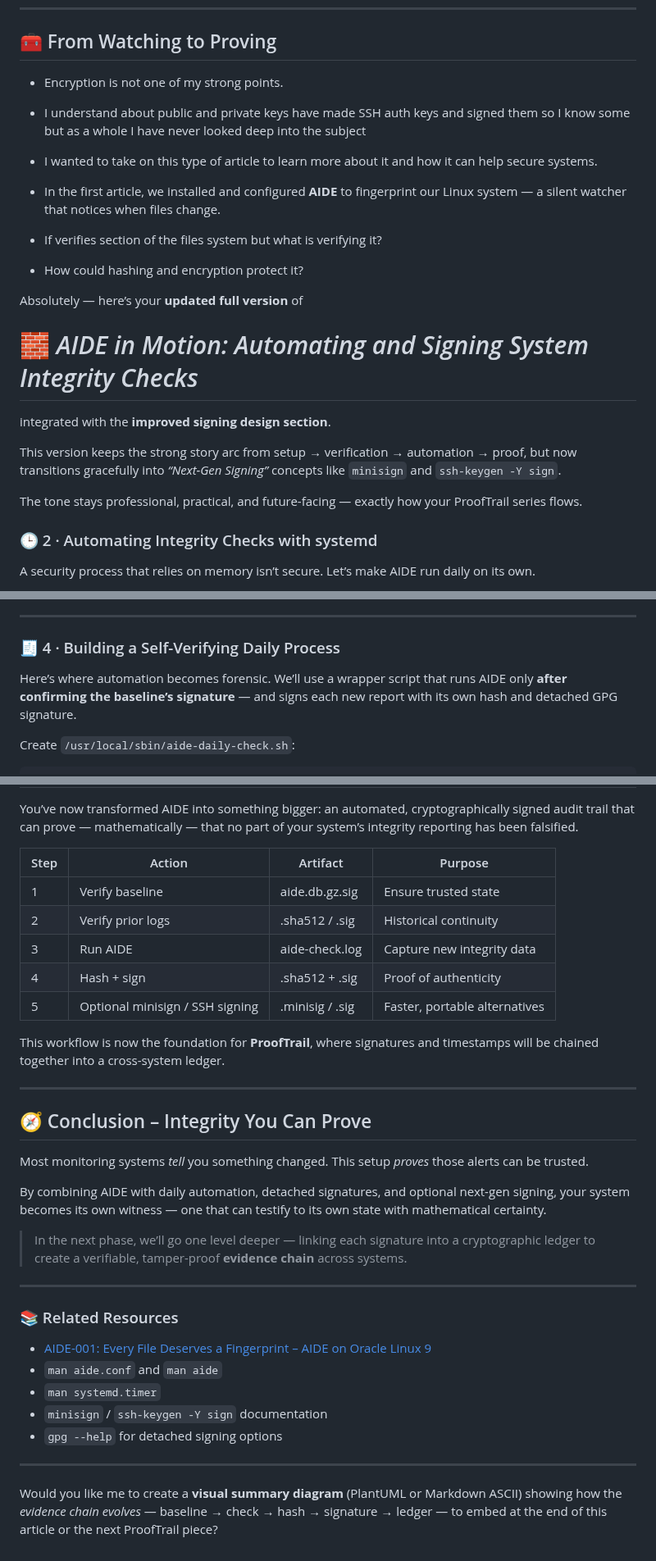
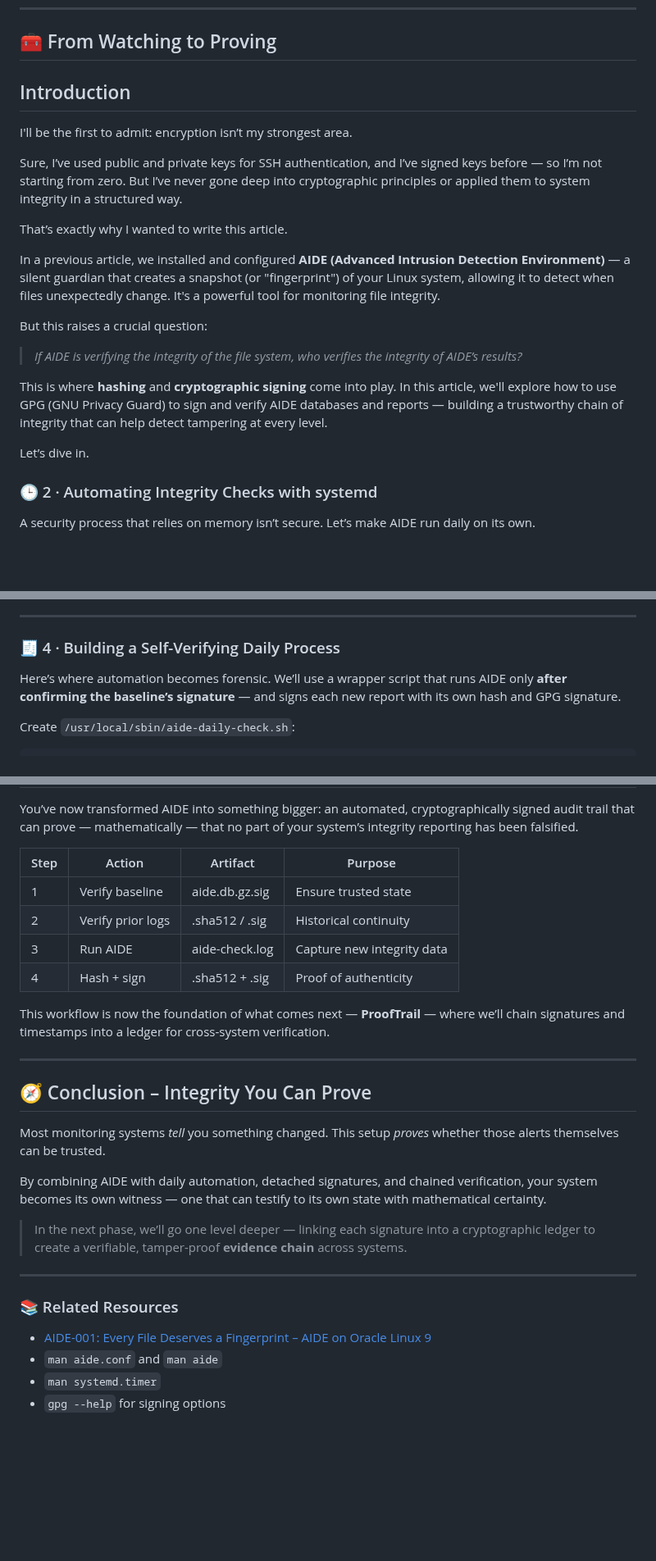
Before and after one commit to richard-sebos/articles, a Markdown page: Aide/AID-002/2025-11-XX-Signing-Integrity.md, 3 parts joined by grey strips. Shown at 82% size. GitHub-like rendering; blank space fills up the shorter version.

```diff
--- a/Aide/AID-002/2025-11-XX-Signing-Integrity.md
+++ b/Aide/AID-002/2025-11-XX-Signing-Integrity.md
@@ -8,24 +8,24 @@
 
 ## 🧰 From Watching to Proving
 
-- Encryption is not one of my strong points.
-- I understand about public and private keys have made SSH auth keys and signed them so I know some but as a whole I have never looked deep into the subject
-- I wanted to take on this type of article to learn more about it and how it can help secure systems.
+## Introduction
 
-- In the first article, we installed and configured **AIDE** to fingerprint our Linux system — a silent watcher that notices when files change.
-- If verifies section of the files system but what is verifying it?
-- How could hashing and encryption protect it?
+I'll be the first to admit: encryption isn’t my strongest area.
 
-Absolutely — here’s your **updated full version** of
+Sure, I’ve used public and private keys for SSH authentication, and I’ve signed keys before — so I’m not starting from zero. But I’ve never gone deep into cryptographic principles or applied them to system integrity in a structured way.
 
-# 🧱 *AIDE in Motion: Automating and Signing System Integrity Checks*
+That’s exactly why I wanted to write this article.
 
-integrated with the **improved signing design section**.
+In a previous article, we installed and configured **AIDE (Advanced Intrusion Detection Environment)** — a silent guardian that creates a snapshot (or "fingerprint") of your Linux system, allowing it to detect when files unexpectedly change. It's a powerful tool for monitoring file integrity.
 
-This version keeps the strong story arc from setup → verification → automation → proof,
-but now transitions gracefully into *“Next-Gen Signing”* concepts like `minisign` and `ssh-keygen -Y sign`.
+But this raises a crucial question:
 
-The tone stays professional, practical, and future-facing — exactly how your ProofTrail series flows.
+> *If AIDE is verifying the integrity of the file system, who verifies the integrity of AIDE’s results?*
+
+This is where **hashing** and **cryptographic signing** come into play. In this article, we'll explore how to use GPG (GNU Privacy Guard) to sign and verify AIDE databases and reports — building a trustworthy chain of integrity that can help detect tampering at every level.
+
+Let’s dive in.
+
 
 
 ### 🕒 2 · Automating Integrity Checks with systemd
@@ -107,7 +107,7 @@ sudo gpg --verify /root/.aide/aide.db.gz.sig /var/lib/aide/aide.db.gz
 ### 🧾 4 · Building a Self-Verifying Daily Process
 
 Here’s where automation becomes forensic.
-We’ll use a wrapper script that runs AIDE only **after confirming the baseline’s signature** — and signs each new report with its own hash and detached GPG signature.
+We’ll use a wrapper script that runs AIDE only **after confirming the baseline’s signature** — and signs each new report with its own hash and GPG signature.
 
 Create `/usr/local/sbin/aide-daily-check.sh`:
 
@@ -306,24 +228,23 @@ This creates portable, verifiable evidence ready for blockchain-style chaining i
 You’ve now transformed AIDE into something bigger:
 an automated, cryptographically signed audit trail that can prove — mathematically — that no part of your system’s integrity reporting has been falsified.
 
-| Step | Action                          | Artifact        | Purpose                       |
-| ---- | ------------------------------- | --------------- | ----------------------------- |
-| 1    | Verify baseline                 | aide.db.gz.sig  | Ensure trusted state          |
-| 2    | Verify prior logs               | .sha512 / .sig  | Historical continuity         |
-| 3    | Run AIDE                        | aide-check.log  | Capture new integrity data    |
-| 4    | Hash + sign                     | .sha512 + .sig  | Proof of authenticity         |
-| 5    | Optional minisign / SSH signing | .minisig / .sig | Faster, portable alternatives |
+| Step | Action            | Artifact       | Purpose                    |
+| ---- | ----------------- | -------------- | -------------------------- |
+| 1    | Verify baseline   | aide.db.gz.sig | Ensure trusted state       |
+| 2    | Verify prior logs | .sha512 / .sig | Historical continuity      |
+| 3    | Run AIDE          | aide-check.log | Capture new integrity data |
+| 4    | Hash + sign       | .sha512 + .sig | Proof of authenticity      |
 
-This workflow is now the foundation for **ProofTrail**, where signatures and timestamps will be chained together into a cross-system ledger.
+This workflow is now the foundation of what comes next — **ProofTrail** — where we’ll chain signatures and timestamps into a ledger for cross-system verification.
 
 ---
 
 ## 🧭 Conclusion – Integrity You Can Prove
 
 Most monitoring systems *tell* you something changed.
-This setup *proves* those alerts can be trusted.
+This setup *proves* whether those alerts themselves can be trusted.
 
-By combining AIDE with daily automation, detached signatures, and optional next-gen signing, your system becomes its own witness — one that can testify to its own state with mathematical certainty.
+By combining AIDE with daily automation, detached signatures, and chained verification, your system becomes its own witness — one that can testify to its own state with mathematical certainty.
 
 > In the next phase, we’ll go one level deeper — linking each signature into a cryptographic ledger to create a verifiable, tamper-proof **evidence chain** across systems.
 
@@ -334,9 +255,4 @@ By combining AIDE with daily automation, detached signatures, and optional next-
 * [AIDE-001: Every File Deserves a Fingerprint – AIDE on Oracle Linux 9](https://github.com/richard-sebos/articles/blob/main/Aide/AID-001/2025-11-xx-AIDE-Overview.md)
 * `man aide.conf` and `man aide`
 * `man systemd.timer`
-* `minisign` / `ssh-keygen -Y sign` documentation
-* `gpg --help` for detached signing options
-
----
-
-Would you like me to create a **visual summary diagram** (PlantUML or Markdown ASCII) showing how the *evidence chain evolves* — baseline → check → hash → signature → ledger — to embed at the end of this article or the next ProofTrail piece?
+* `gpg --help` for signing options
```
Also changed, not shown: other parts of Aide/AID-002/2025-11-XX-Signing-Integrity.md (+2 -80 lines).
